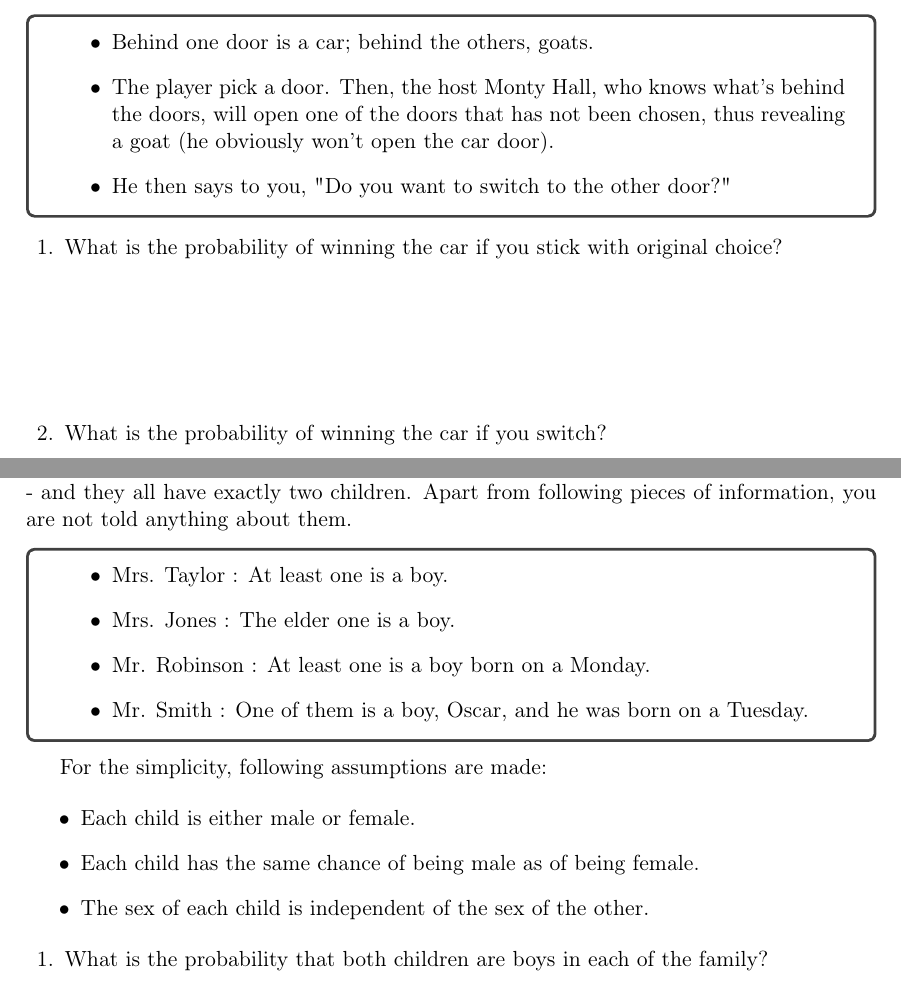
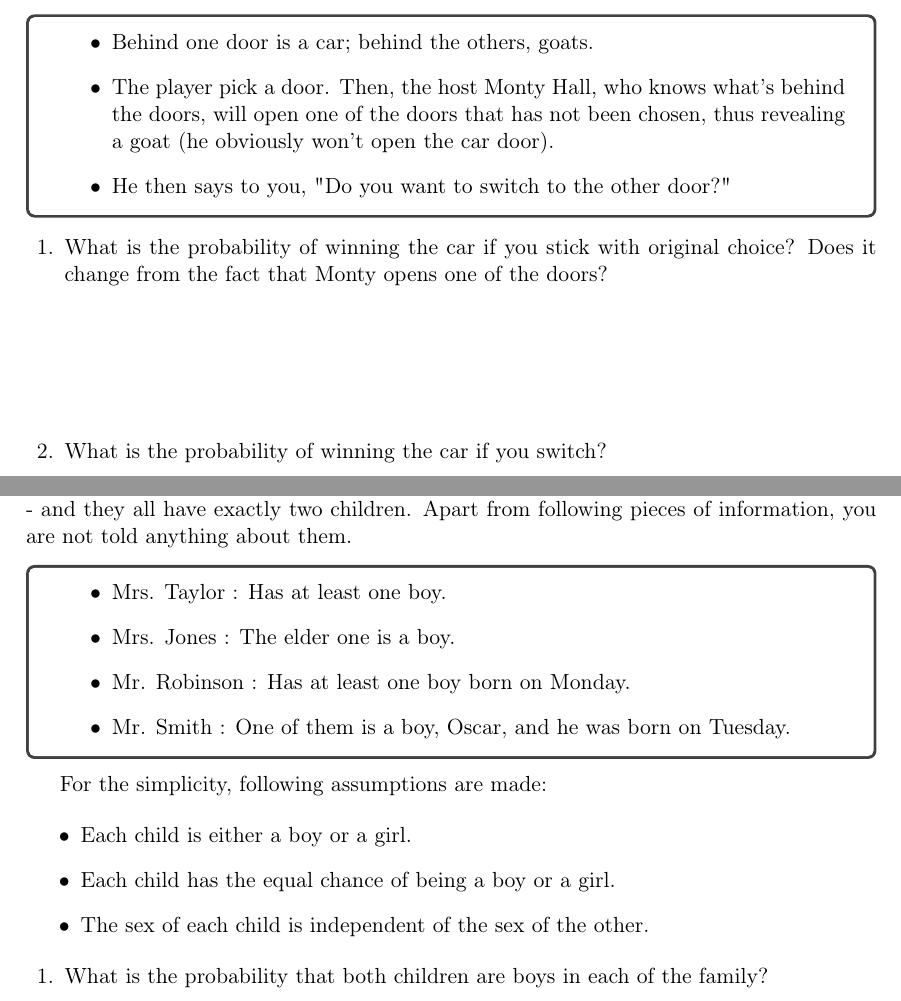
Before and after one commit to hyungju-jeon/statistics-data-analysis-for-biological-sciences, a LaTeX problem sheet (note/lecture_activity_day01.tex): two parts of page 2 of 3, joined at a grey line, cut so that both start at the same text. Compiled offline with pdfLaTeX.

Commit message:
Day1 complete

```diff
--- a/note/lecture_activity_day01.tex
+++ b/note/lecture_activity_day01.tex
@@ -139,7 +139,7 @@ Suppose you're on a game show, and you're given the choice of three doors:
 	\end{itemize}
 \end{tcolorbox}
 \begin{questions}
-	\question{What is the probability of winning the car if you stick with original choice?}
+	\question{What is the probability of winning the car if you stick with original choice? Does it change from the fact that Monty opens one of the doors?}
 	\vspace{\stretch{0.3}}
 	\question{What is the probability of winning the car if you switch?}
 	\vspace{\stretch{0.3}}
@@ -150,18 +150,18 @@ Suppose you're on a game show, and you're given the choice of three doors:
 Let's say you meet four parents - Mrs. Taylor, Mrs. Jones, Mr. Robinson, and Mr. Smith - and they all have exactly two children. Apart from following pieces of information, you are not told anything about them.
 \begin{tcolorbox}[colback=white]
 	\begin{itemize}
-		\item Mrs. Taylor : At least one is a boy.
+		\item Mrs. Taylor : Has at least one boy.
 		\item Mrs. Jones : The elder one is a boy.
-		\item Mr. Robinson :  At least one is a boy born on a Monday.
-		\item Mr. Smith : One of them is a boy, Oscar, and he was born on a Tuesday.
+		\item Mr. Robinson : Has at least one boy born on Monday.
+		\item Mr. Smith : One of them is a boy, Oscar, and he was born on Tuesday.
 	\end{itemize}
 \end{tcolorbox}
 
 For the simplicity, following assumptions are made:
 
 \begin{itemize}
-	\item Each child is either male or female.
-	\item Each child has the same chance of being male as of being female.
+	\item Each child is either a boy or a girl.
+	\item Each child has the equal chance of being a boy or a girl.
 	\item The sex of each child is independent of the sex of the other.
 \end{itemize}
 
```
Also changed, not shown: note/lecture_activity_day02.tex (+1 -1 lines), note/lecture_activity_day01.pdf, note/lecture_activity_day02.pdf, 10 other files.
